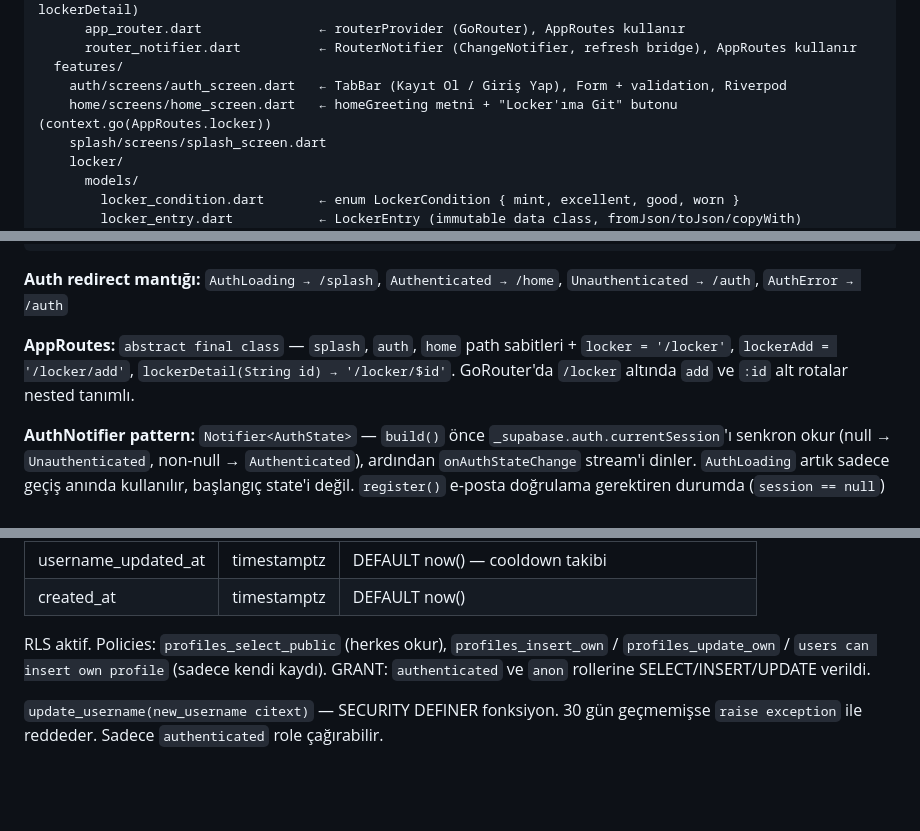
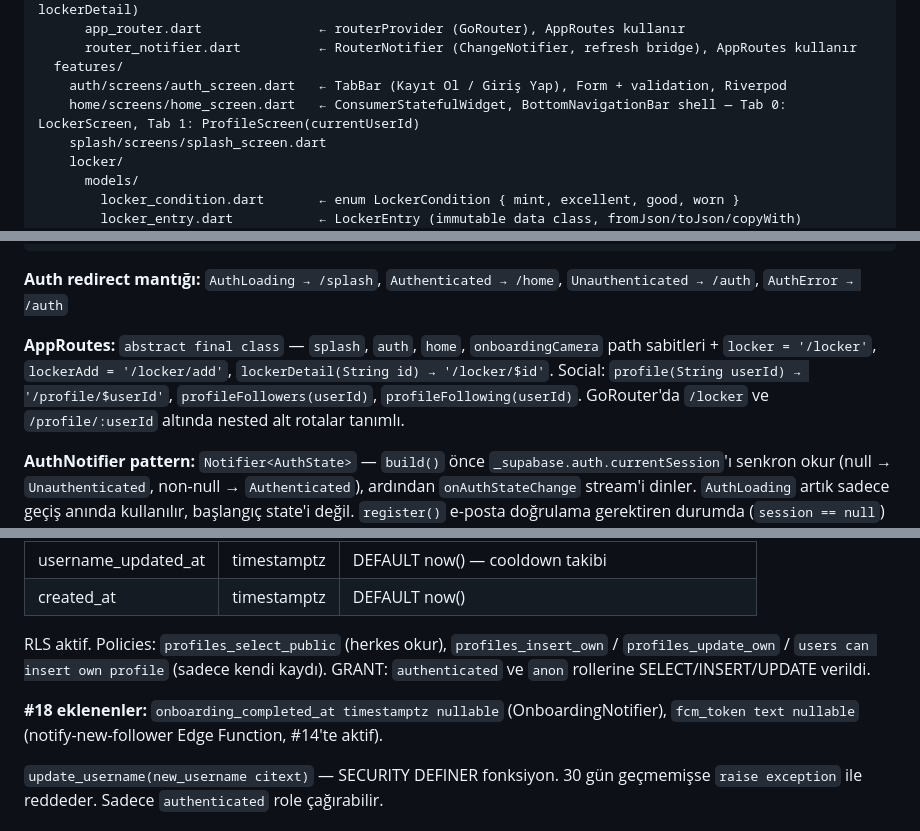
Before and after one commit to UmutVeral/kitlocker, a Markdown page: CONTEXT.md, 3 parts joined by grey strips. Drawn GitHub-style; blank space fills up the shorter version.

```diff
--- a/CONTEXT.md
+++ b/CONTEXT.md
@@ -61,7 +61,7 @@ lib/
       router_notifier.dart          ← RouterNotifier (ChangeNotifier, refresh bridge), AppRoutes kullanır
   features/
     auth/screens/auth_screen.dart   ← TabBar (Kayıt Ol / Giriş Yap), Form + validation, Riverpod
-    home/screens/home_screen.dart   ← homeGreeting metni + "Locker'ıma Git" butonu (context.go(AppRoutes.locker))
+    home/screens/home_screen.dart   ← ConsumerStatefulWidget, BottomNavigationBar shell — Tab 0: LockerScreen, Tab 1: ProfileScreen(currentUserId)
     splash/screens/splash_screen.dart
     locker/
       models/
@@ -149,7 +175,7 @@ supabase/
 
 **Auth redirect mantığı:** `AuthLoading → /splash`, `Authenticated → /home`, `Unauthenticated → /auth`, `AuthError → /auth`
 
-**AppRoutes:** `abstract final class` — `splash`, `auth`, `home` path sabitleri + `locker = '/locker'`, `lockerAdd = '/locker/add'`, `lockerDetail(String id) → '/locker/$id'`. GoRouter'da `/locker` altında `add` ve `:id` alt rotalar nested tanımlı.
+**AppRoutes:** `abstract final class` — `splash`, `auth`, `home`, `onboardingCamera` path sabitleri + `locker = '/locker'`, `lockerAdd = '/locker/add'`, `lockerDetail(String id) → '/locker/$id'`. Social: `profile(String userId) → '/profile/$userId'`, `profileFollowers(userId)`, `profileFollowing(userId)`. GoRouter'da `/locker` ve `/profile/:userId` altında nested alt rotalar tanımlı.
 
 **AuthNotifier pattern:** `Notifier<AuthState>` — `build()` önce `_supabase.auth.currentSession`'ı senkron okur (null → `Unauthenticated`, non-null → `Authenticated`), ardından `onAuthStateChange` stream'i dinler. `AuthLoading` artık sadece geçiş anında kullanılır, başlangıç state'i değil. `register()` e-posta doğrulama gerektiren durumda (`session == null`) `AuthError('E-posta adresinizi doğrulayın.')` döner. Public interface: `signIn(email, password)`, `register(email, password, username)`, `signOut()`. Supabase client: `Supabase.instance.client` singleton.
 
@@ -194,6 +234,8 @@ supabase/
 | created_at | timestamptz | DEFAULT now() |
 
 RLS aktif. Policies: `profiles_select_public` (herkes okur), `profiles_insert_own` / `profiles_update_own` / `users can insert own profile` (sadece kendi kaydı). GRANT: `authenticated` ve `anon` rollerine SELECT/INSERT/UPDATE verildi.
+
+**#18 eklenenler:** `onboarding_completed_at timestamptz nullable` (OnboardingNotifier), `fcm_token text nullable` (notify-new-follower Edge Function, #14'te aktif).
 
 `update_username(new_username citext)` — SECURITY DEFINER fonksiyon. 30 gün geçmemişse `raise exception` ile reddeder. Sadece `authenticated` role çağırabilir.
 
```
Also changed, not shown: other parts of CONTEXT.md (+58 -6 lines).
